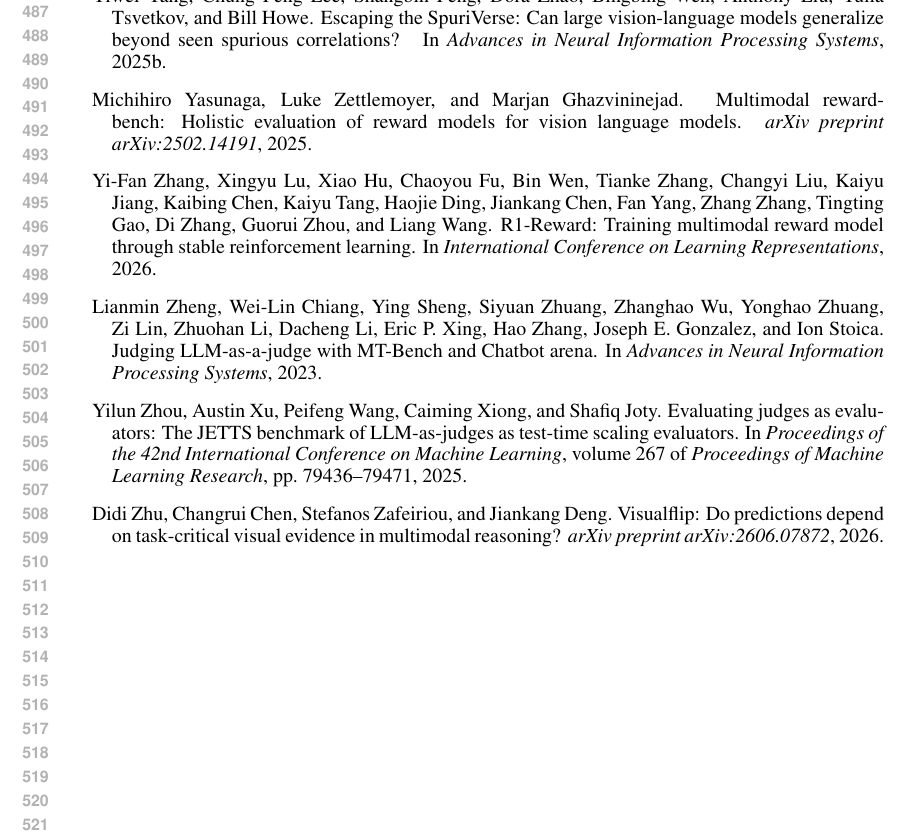
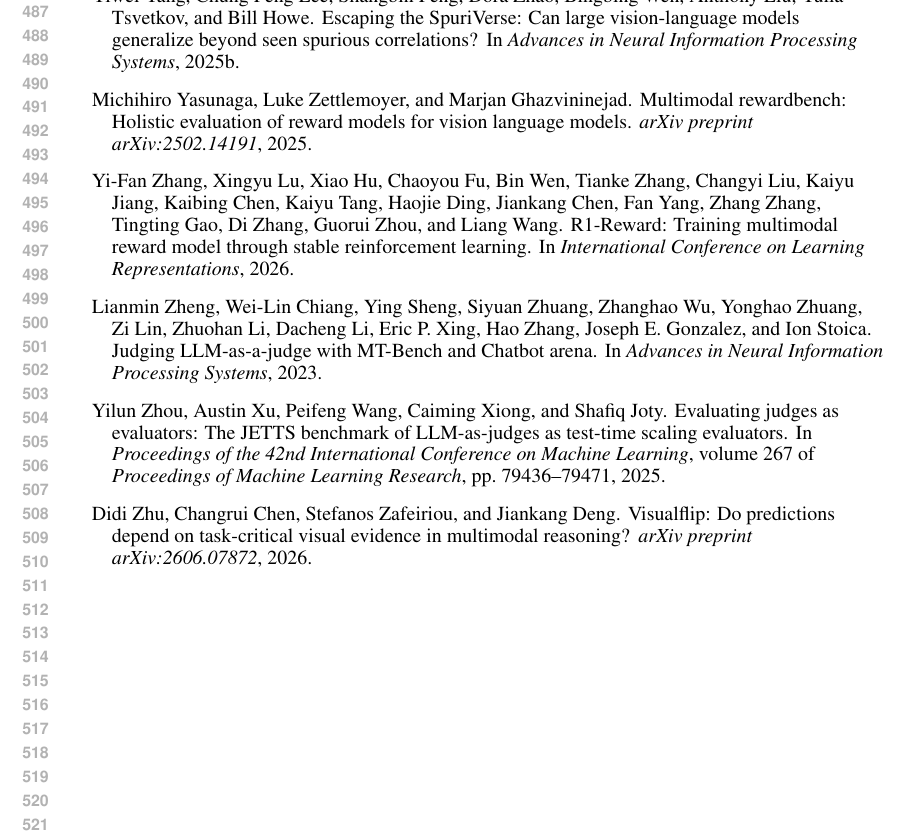
Before and after one commit to Benjamindaoson/RewardLens, a LaTeX paper (paper/main.tex): part of page 10 of 15, cut so that both start at the same text. Compiled offline with pdfLaTeX.

Commit message:
Clean final LaTeX warnings

```diff
--- a/paper/main.tex
+++ b/paper/main.tex
@@ -112,6 +113,7 @@
 \clearpage
 \begingroup
 \setlength{\emergencystretch}{3em}
+\raggedright
 \sloppy
 \bibliography{references}
 \bibliographystyle{iclr2027_conference}
```
Also changed, not shown: paper/main.tex (1 more changed lines).
